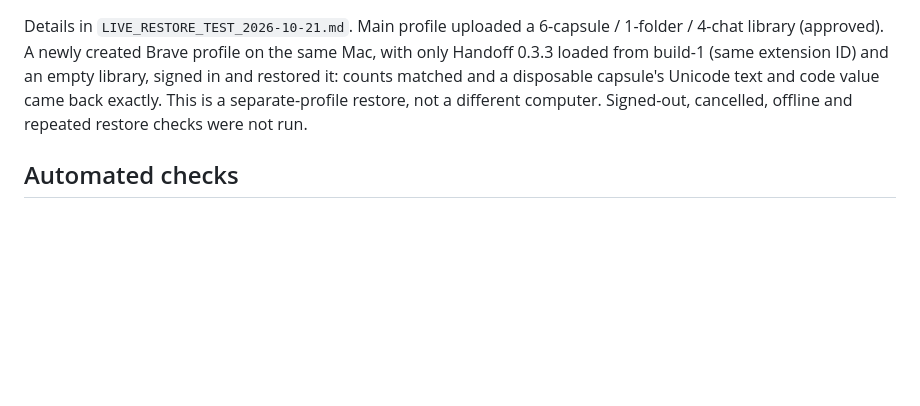
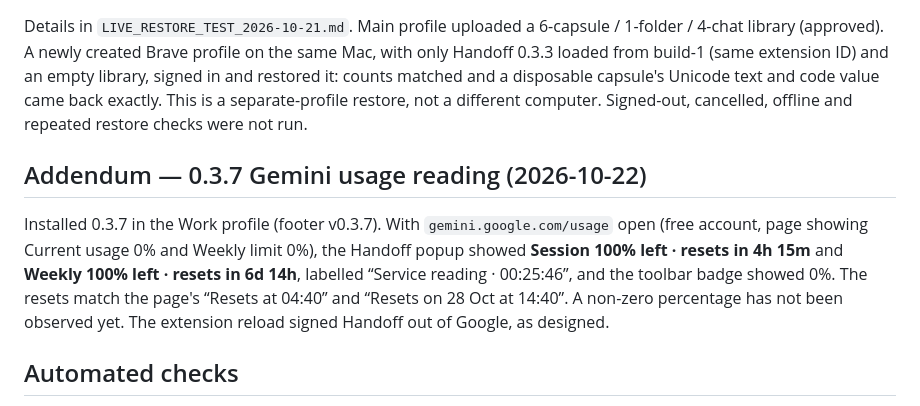
Before and after one commit to Oscar-man-shrestha/Baton, a Markdown page: LIVE_VALIDATION_2026-10-21.md, the part around the change. Rendered like a GitHub page; blank space fills up the shorter version.

Commit message:
Record live Gemini usage reading in 0.3.7

```diff
--- a/LIVE_VALIDATION_2026-10-21.md
+++ b/LIVE_VALIDATION_2026-10-21.md
@@ -22,6 +22,10 @@ Screenshots and private installation metadata are in sibling `ui-previews`; thes
 
 Details in `LIVE_RESTORE_TEST_2026-10-21.md`. Main profile uploaded a 6-capsule / 1-folder / 4-chat library (approved). A newly created Brave profile on the same Mac, with only Handoff 0.3.3 loaded from build-1 (same extension ID) and an empty library, signed in and restored it: counts matched and a disposable capsule's Unicode text and code value came back exactly. This is a separate-profile restore, not a different computer. Signed-out, cancelled, offline and repeated restore checks were not run.
 
+## Addendum — 0.3.7 Gemini usage reading (2026-10-22)
+
+Installed 0.3.7 in the Work profile (footer v0.3.7). With `gemini.google.com/usage` open (free account, page showing Current usage 0% and Weekly limit 0%), the Handoff popup showed **Session 100% left · resets in 4h 15m** and **Weekly 100% left · resets in 6d 14h**, labelled “Service reading · 00:25:46”, and the toolbar badge showed 0%. The resets match the page's “Resets at 04:40” and “Resets on 28 Oct at 14:40”. A non-zero percentage has not been observed yet. The extension reload signed Handoff out of Google, as designed.
+
 ## Automated checks
 
 115 tests in 17 files passed with two workers. TypeScript and the production build passed. One earlier run alongside a production build timed out importing the cloud test module and caused a follow-on mock failure; the complete suite passed after avoiding that resource contention. No timeout gate was relaxed.
```
